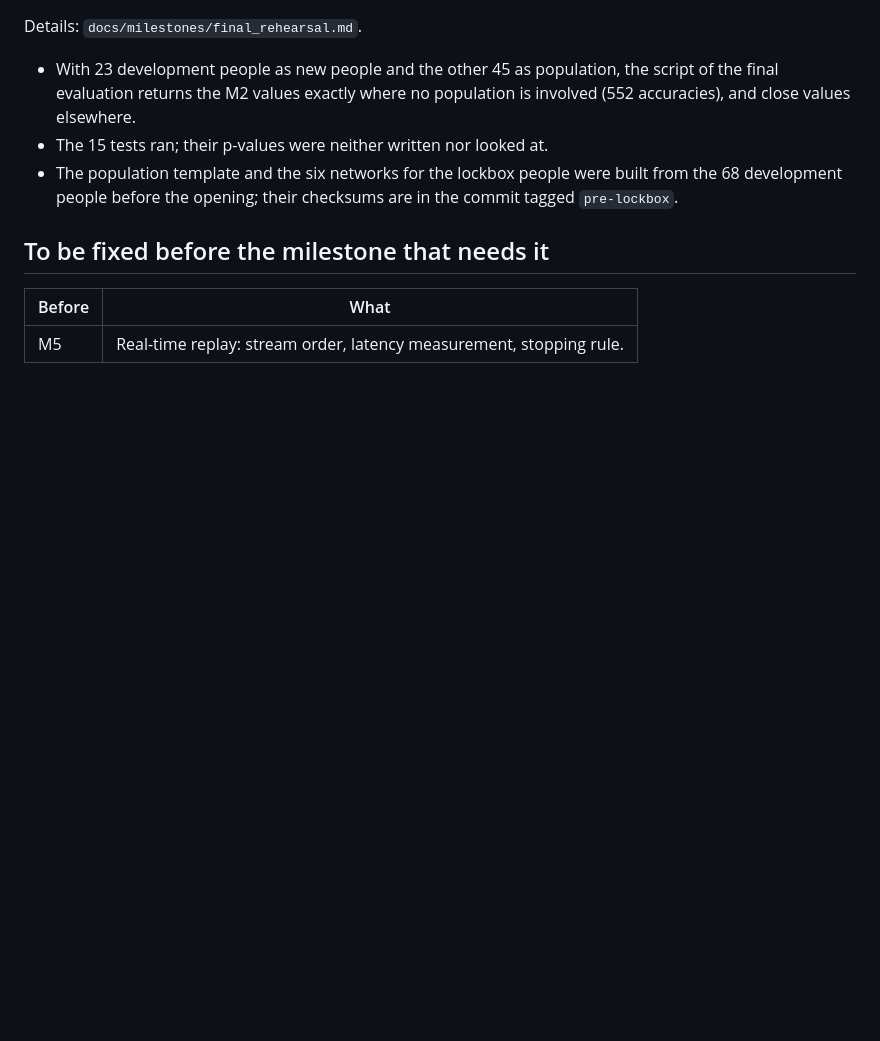
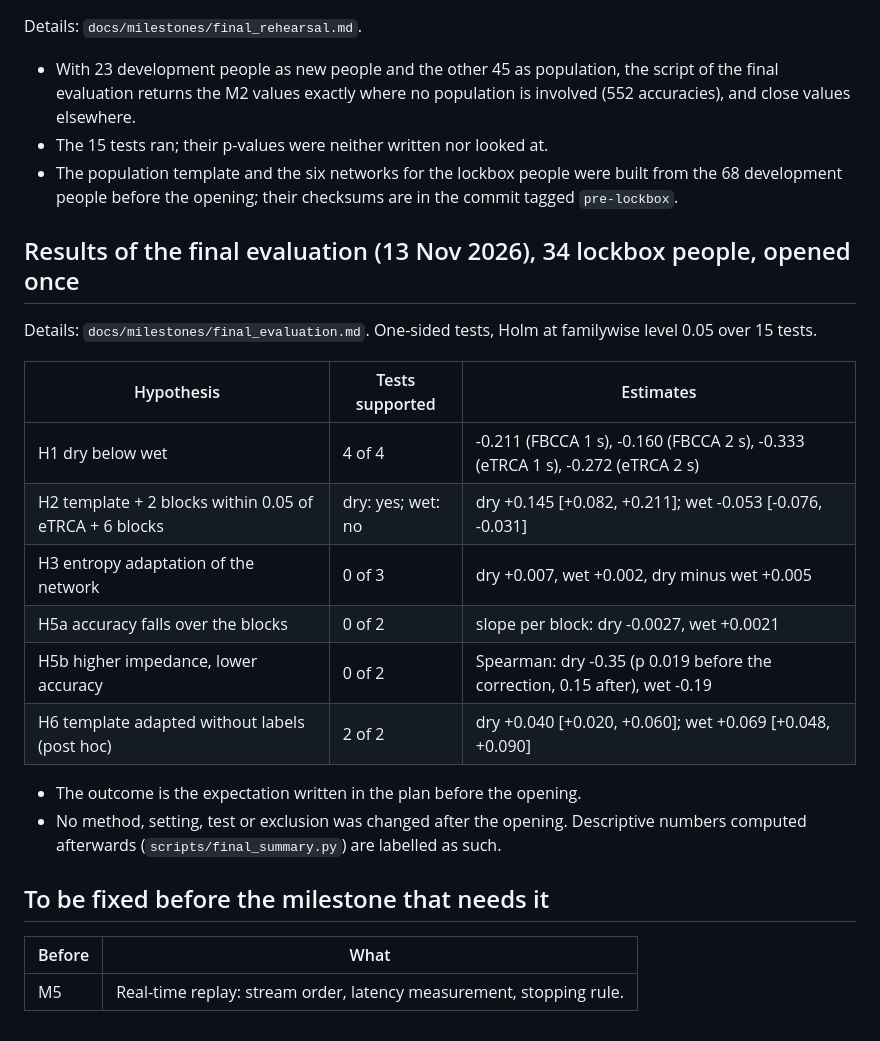
Before and after one commit to SAamal1076/BCI, a Markdown page: docs/analysis_plan.md, the part around the change. GitHub-like rendering; blank space fills up the shorter version.

```diff
--- a/docs/analysis_plan.md
+++ b/docs/analysis_plan.md
@@ -248,6 +248,23 @@ Details: `docs/milestones/final_rehearsal.md`.
 - The population template and the six networks for the lockbox people were built from the 68 development
   people before the opening; their checksums are in the commit tagged `pre-lockbox`.
 
+## Results of the final evaluation (13 Nov 2026), 34 lockbox people, opened once
+
+Details: `docs/milestones/final_evaluation.md`. One-sided tests, Holm at familywise level 0.05 over 15 tests.
+
+| Hypothesis | Tests supported | Estimates |
+|---|---|---|
+| H1 dry below wet | 4 of 4 | -0.211 (FBCCA 1 s), -0.160 (FBCCA 2 s), -0.333 (eTRCA 1 s), -0.272 (eTRCA 2 s) |
+| H2 template + 2 blocks within 0.05 of eTRCA + 6 blocks | dry: yes; wet: no | dry +0.145 [+0.082, +0.211]; wet -0.053 [-0.076, -0.031] |
+| H3 entropy adaptation of the network | 0 of 3 | dry +0.007, wet +0.002, dry minus wet +0.005 |
+| H5a accuracy falls over the blocks | 0 of 2 | slope per block: dry -0.0027, wet +0.0021 |
+| H5b higher impedance, lower accuracy | 0 of 2 | Spearman: dry -0.35 (p 0.019 before the correction, 0.15 after), wet -0.19 |
+| H6 template adapted without labels (post hoc) | 2 of 2 | dry +0.040 [+0.020, +0.060]; wet +0.069 [+0.048, +0.090] |
+
+- The outcome is the expectation written in the plan before the opening.
+- No method, setting, test or exclusion was changed after the opening. Descriptive numbers computed
+  afterwards (`scripts/final_summary.py`) are labelled as such.
+
 ## To be fixed before the milestone that needs it
 
 | Before | What |
```
Also changed, not shown: README.md (+32 -9 lines), docs/milestones/final_evaluation.md (added, +190 -0 lines), figures/final/01_tests.png (added), figures/final/02_calibration.png (added), 11 other files.
